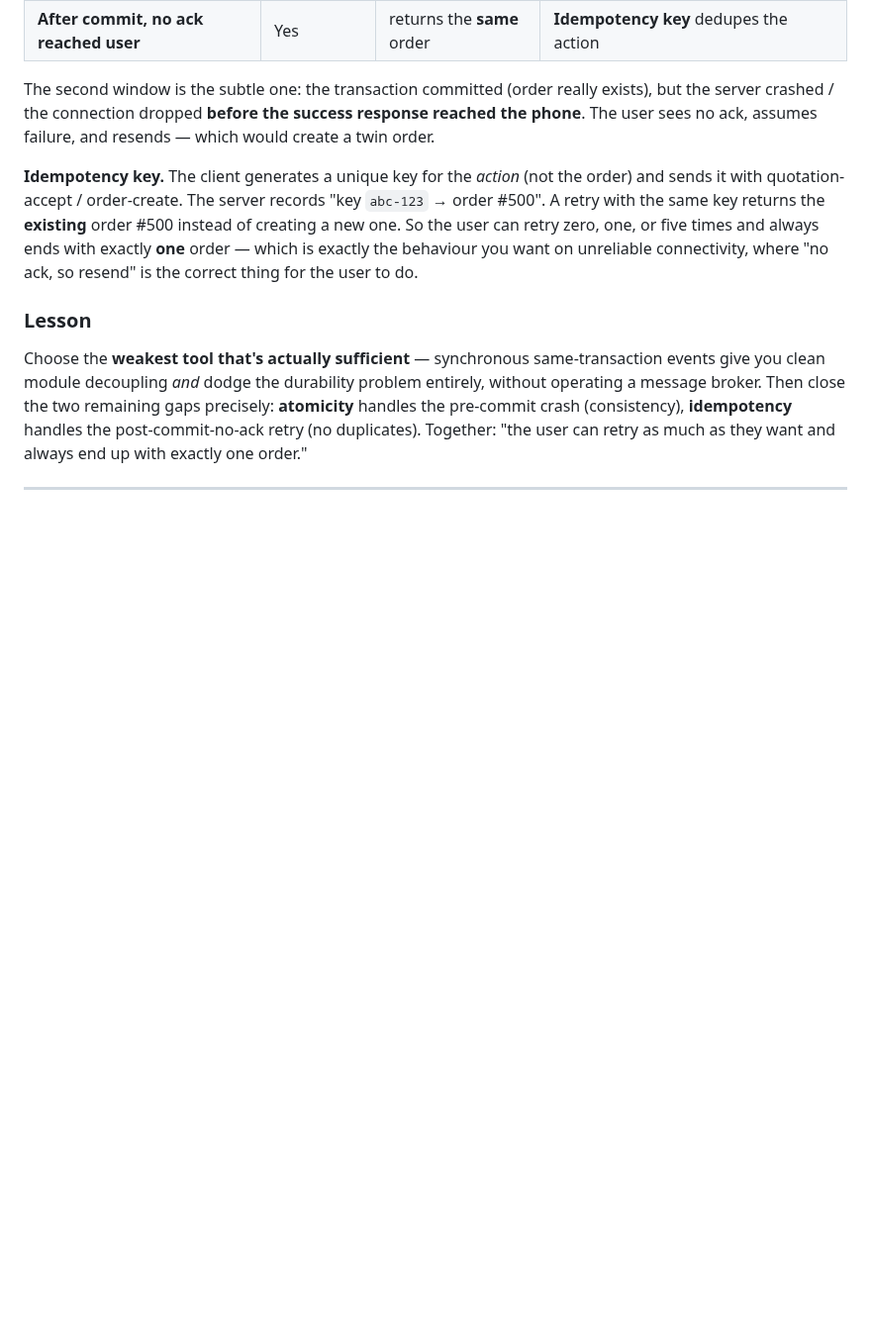
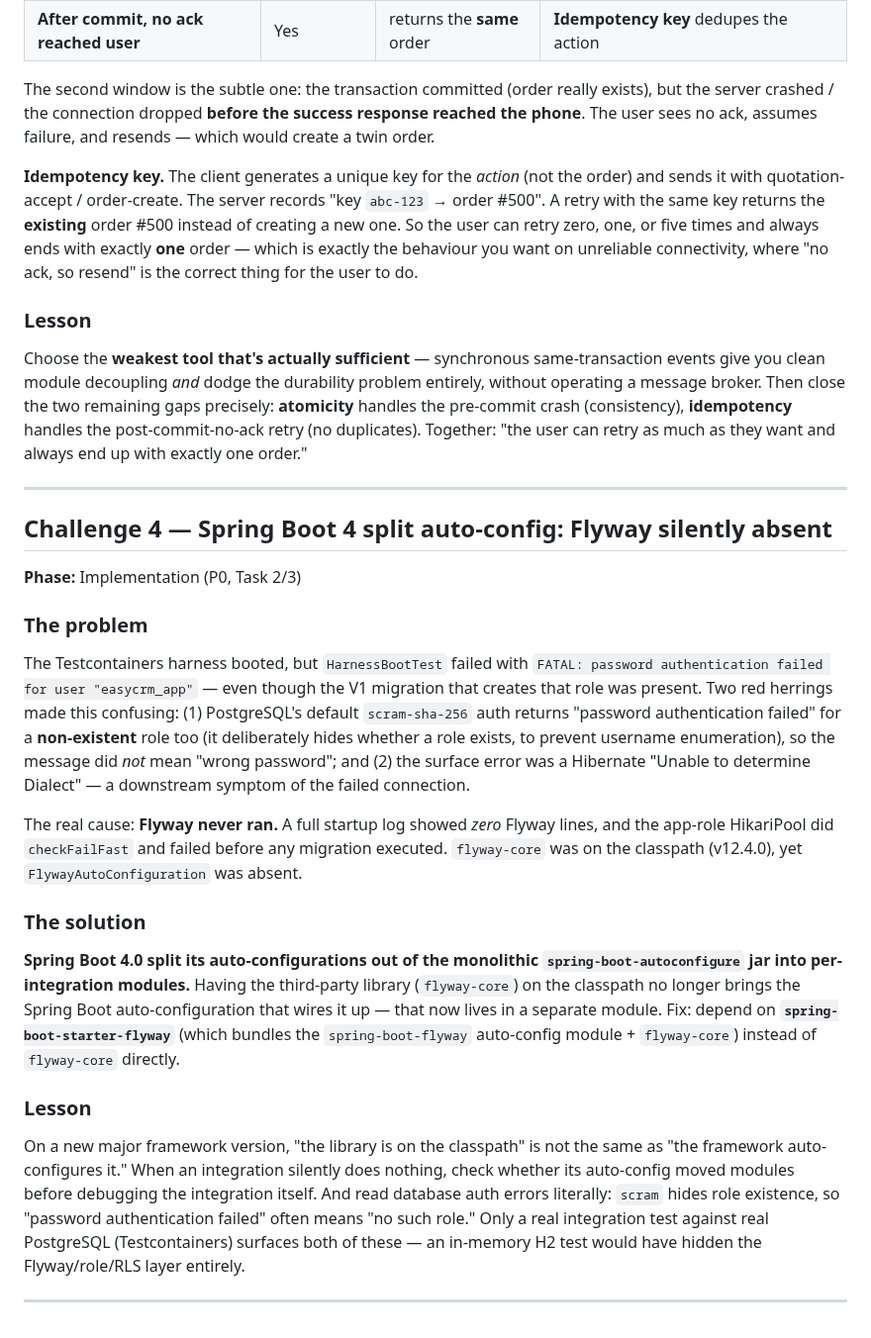
Before and after one commit to divyam-agarwal/eazy-crm, a Markdown page: docs/superpowers/engineering-challenges.md, the part around the change. Shown at 99% size. Drawn GitHub-style; blank space fills up the shorter version.

Commit message:
docs: log Spring Boot 4 split-autoconfig Flyway challenge

```diff
--- a/docs/superpowers/engineering-challenges.md
+++ b/docs/superpowers/engineering-challenges.md
@@ -206,6 +206,48 @@ they want and always end up with exactly one order."
 
 ---
 
+## Challenge 4 — Spring Boot 4 split auto-config: Flyway silently absent
+
+**Phase:** Implementation (P0, Task 2/3)
+
+### The problem
+
+The Testcontainers harness booted, but `HarnessBootTest` failed with
+`FATAL: password authentication failed for user "easycrm_app"` — even though the
+V1 migration that creates that role was present. Two red herrings made this
+confusing: (1) PostgreSQL's default `scram-sha-256` auth returns "password
+authentication failed" for a **non-existent** role too (it deliberately hides
+whether a role exists, to prevent username enumeration), so the message did *not*
+mean "wrong password"; and (2) the surface error was a Hibernate "Unable to
+determine Dialect" — a downstream symptom of the failed connection.
+
+The real cause: **Flyway never ran.** A full startup log showed *zero* Flyway
+lines, and the app-role HikariPool did `checkFailFast` and failed before any
+migration executed. `flyway-core` was on the classpath (v12.4.0), yet
+`FlywayAutoConfiguration` was absent.
+
+### The solution
+
+**Spring Boot 4.0 split its auto-configurations out of the monolithic
+`spring-boot-autoconfigure` jar into per-integration modules.** Having the
+third-party library (`flyway-core`) on the classpath no longer brings the Spring
+Boot auto-configuration that wires it up — that now lives in a separate module.
+Fix: depend on **`spring-boot-starter-flyway`** (which bundles the
+`spring-boot-flyway` auto-config module + `flyway-core`) instead of `flyway-core`
+directly.
+
+### Lesson
+
+On a new major framework version, "the library is on the classpath" is not the
+same as "the framework auto-configures it." When an integration silently does
+nothing, check whether its auto-config moved modules before debugging the
+integration itself. And read database auth errors literally: `scram` hides role
+existence, so "password authentication failed" often means "no such role." Only a
+real integration test against real PostgreSQL (Testcontainers) surfaces both of
+these — an in-memory H2 test would have hidden the Flyway/role/RLS layer entirely.
+
+---
+
 <!-- Append new challenges below. Template:
 
 ## Challenge N — <title>
```
